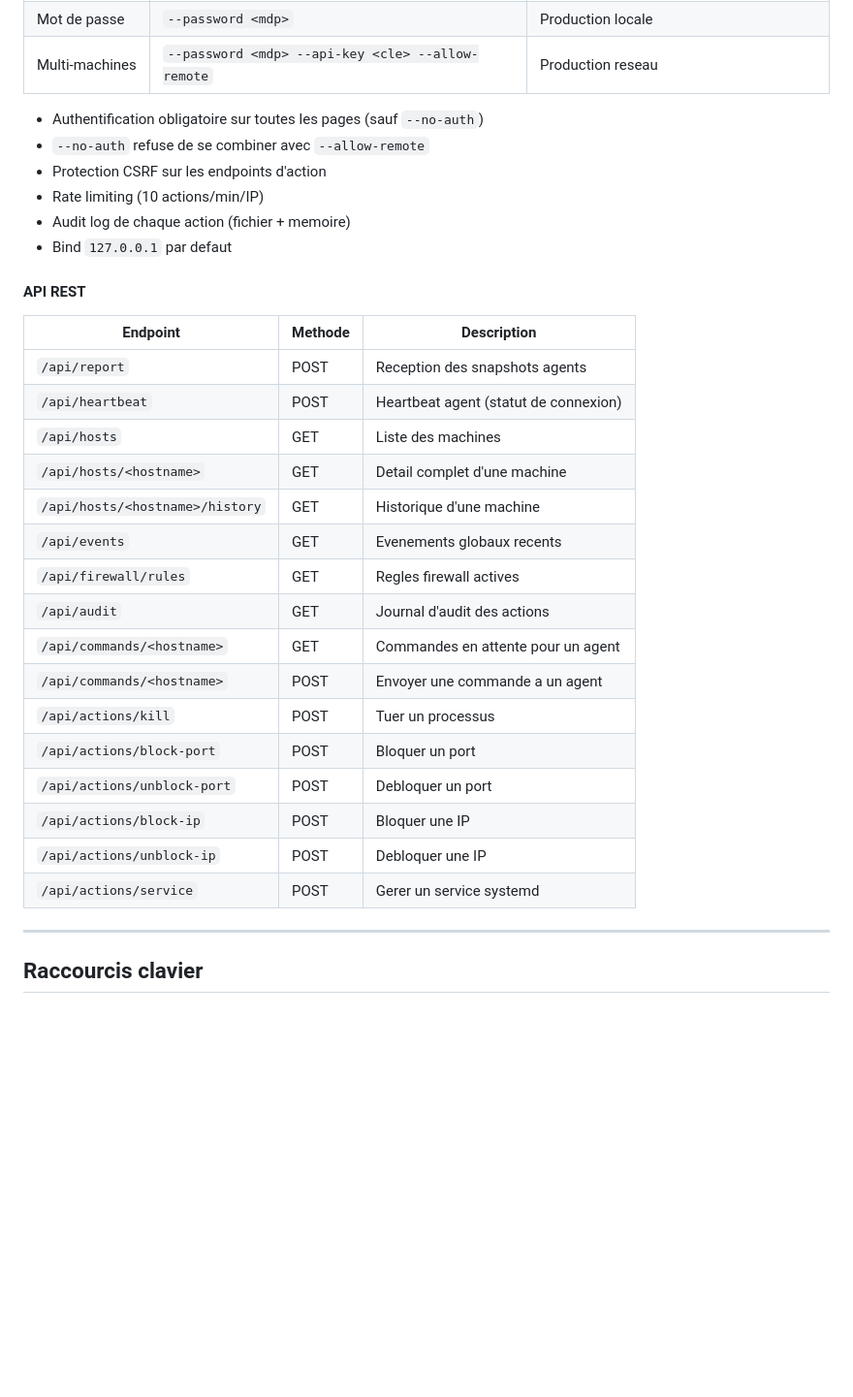
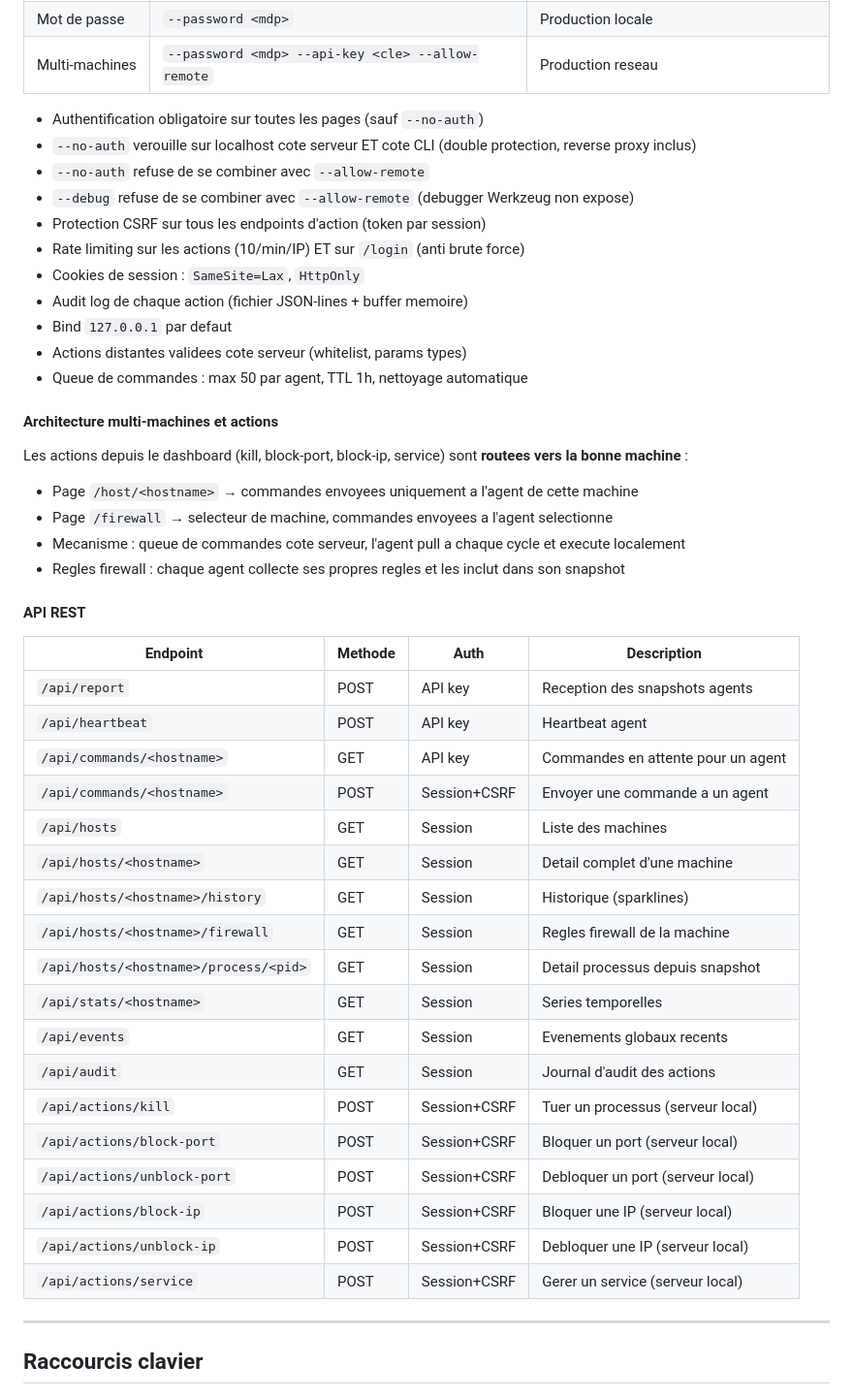
Before and after one commit to devmail0561-web/portguardian, a Markdown page: README.md, the part around one of its changes. Shown at 97% size. GitHub-like rendering; blank space fills up the shorter version.

Commit message:
docs: mise a jour README v0.3 — securite, isolation multi-machines, UI
Co-Authored-By: Claude Sonnet 4.6 <noreply@anthropic.com>

```diff
--- a/README.md
+++ b/README.md
@@ -299,32 +299,48 @@ Serveur web centralise qui recoit les rapports des agents et expose un dashboard
 | Multi-machines | `--password <mdp> --api-key <cle> --allow-remote` | Production reseau |
 
 - Authentification obligatoire sur toutes les pages (sauf `--no-auth`)
+- `--no-auth` verouille sur localhost cote serveur ET cote CLI (double protection, reverse proxy inclus)
 - `--no-auth` refuse de se combiner avec `--allow-remote`
-- Protection CSRF sur les endpoints d'action
-- Rate limiting (10 actions/min/IP)
-- Audit log de chaque action (fichier + memoire)
+- `--debug` refuse de se combiner avec `--allow-remote` (debugger Werkzeug non expose)
+- Protection CSRF sur tous les endpoints d'action (token par session)
+- Rate limiting sur les actions (10/min/IP) ET sur `/login` (anti brute force)
+- Cookies de session : `SameSite=Lax`, `HttpOnly`
+- Audit log de chaque action (fichier JSON-lines + buffer memoire)
 - Bind `127.0.0.1` par defaut
+- Actions distantes validees cote serveur (whitelist, params types)
+- Queue de commandes : max 50 par agent, TTL 1h, nettoyage automatique
+
+#### Architecture multi-machines et actions
+
+Les actions depuis le dashboard (kill, block-port, block-ip, service) sont **routees vers la bonne machine** :
+
+- Page `/host/<hostname>` → commandes envoyees uniquement a l'agent de cette machine
+- Page `/firewall` → selecteur de machine, commandes envoyees a l'agent selectionne
+- Mecanisme : queue de commandes cote serveur, l'agent pull a chaque cycle et execute localement
+- Regles firewall : chaque agent collecte ses propres regles et les inclut dans son snapshot
 
 #### API REST
 
-| Endpoint | Methode | Description |
-|----------|---------|-------------|
-| `/api/report` | POST | Reception des snapshots agents |
-| `/api/heartbeat` | POST | Heartbeat agent (statut de connexion) |
-| `/api/hosts` | GET | Liste des machines |
-| `/api/hosts/<hostname>` | GET | Detail complet d'une machine |
-| `/api/hosts/<hostname>/history` | GET | Historique d'une machine |
-| `/api/events` | GET | Evenements globaux recents |
-| `/api/firewall/rules` | GET | Regles firewall actives |
-| `/api/audit` | GET | Journal d'audit des actions |
-| `/api/commands/<hostname>` | GET | Commandes en attente pour un agent |
-| `/api/commands/<hostname>` | POST | Envoyer une commande a un agent |
-| `/api/actions/kill` | POST | Tuer un processus |
-| `/api/actions/block-port` | POST | Bloquer un port |
-| `/api/actions/unblock-port` | POST | Debloquer un port |
-| `/api/actions/block-ip` | POST | Bloquer une IP |
-| `/api/actions/unblock-ip` | POST | Debloquer une IP |
-| `/api/actions/service` | POST | Gerer un service systemd |
+| Endpoint | Methode | Auth | Description |
+|----------|---------|------|-------------|
+| `/api/report` | POST | API key | Reception des snapshots agents |
+| `/api/heartbeat` | POST | API key | Heartbeat agent |
+| `/api/commands/<hostname>` | GET | API key | Commandes en attente pour un agent |
+| `/api/commands/<hostname>` | POST | Session+CSRF | Envoyer une commande a un agent |
+| `/api/hosts` | GET | Session | Liste des machines |
+| `/api/hosts/<hostname>` | GET | Session | Detail complet d'une machine |
+| `/api/hosts/<hostname>/history` | GET | Session | Historique (sparklines) |
+| `/api/hosts/<hostname>/firewall` | GET | Session | Regles firewall de la machine |
+| `/api/hosts/<hostname>/process/<pid>` | GET | Session | Detail processus depuis snapshot |
+| `/api/stats/<hostname>` | GET | Session | Series temporelles |
+| `/api/events` | GET | Session | Evenements globaux recents |
+| `/api/audit` | GET | Session | Journal d'audit des actions |
+| `/api/actions/kill` | POST | Session+CSRF | Tuer un processus (serveur local) |
+| `/api/actions/block-port` | POST | Session+CSRF | Bloquer un port (serveur local) |
+| `/api/actions/unblock-port` | POST | Session+CSRF | Debloquer un port (serveur local) |
+| `/api/actions/block-ip` | POST | Session+CSRF | Bloquer une IP (serveur local) |
+| `/api/actions/unblock-ip` | POST | Session+CSRF | Debloquer une IP (serveur local) |
+| `/api/actions/service` | POST | Session+CSRF | Gerer un service (serveur local) |
 
 ---
 
```
Also changed, not shown: other parts of README.md (+41 -17 lines).
